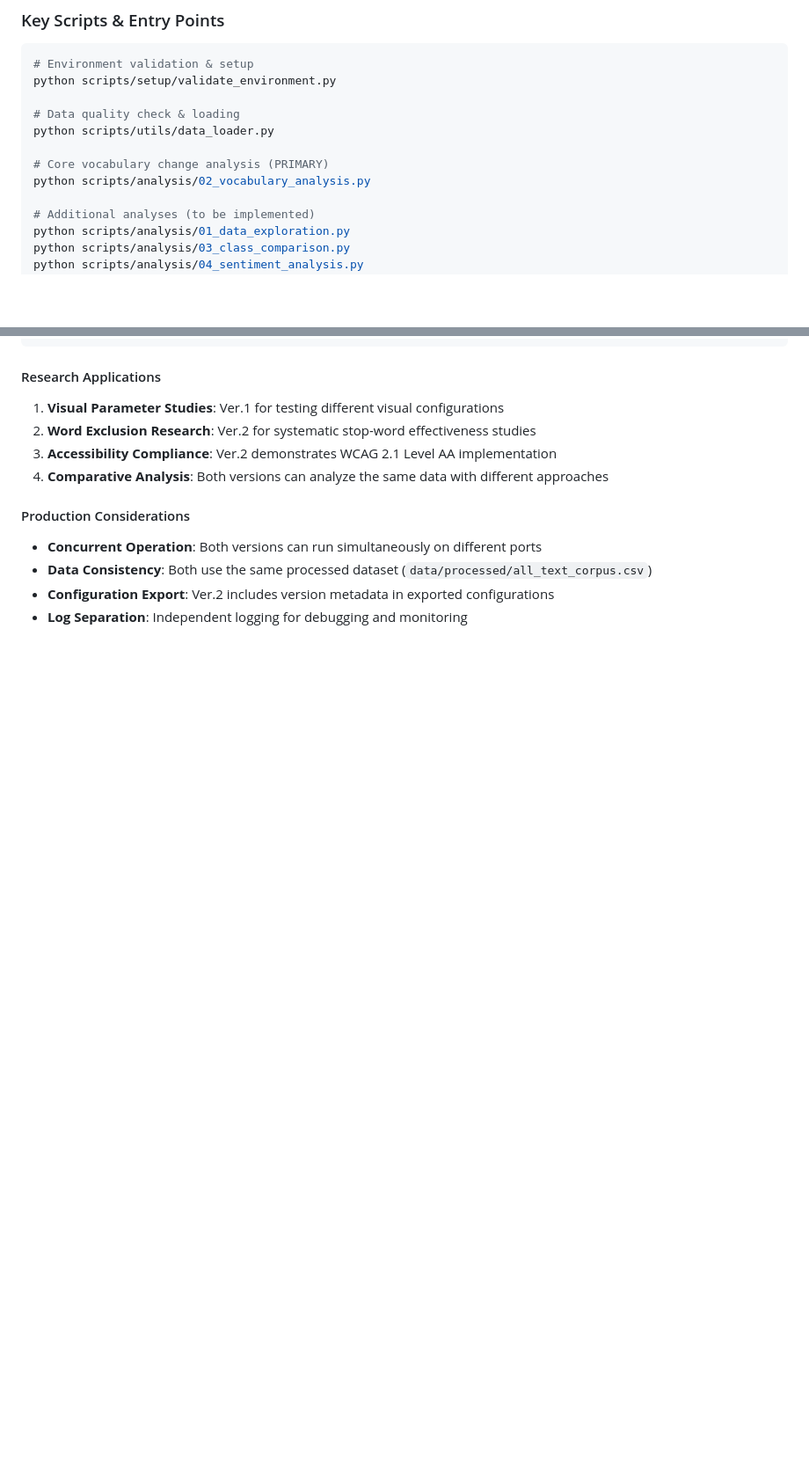
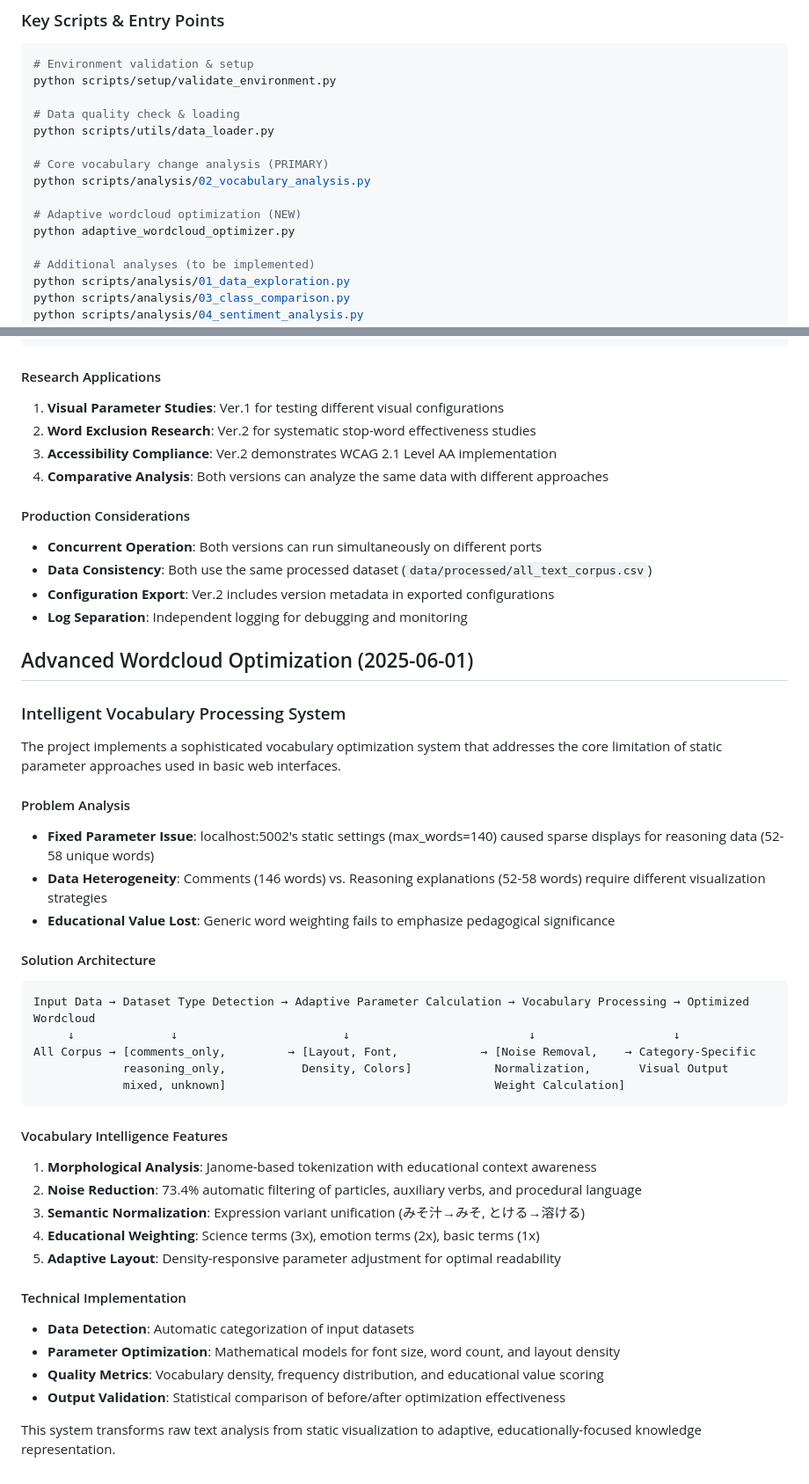
Before and after one commit to Grac11111aq/lecture-text-analysis, a Markdown page: CLAUDE.md, 2 parts joined by grey strips. Shown at 88% size. Drawn GitHub-style; blank space fills up the shorter version.

````diff
--- a/CLAUDE.md
+++ b/CLAUDE.md
@@ -141,6 +142,9 @@ python scripts/utils/data_loader.py
 
 # Core vocabulary change analysis (PRIMARY)
 python scripts/analysis/02_vocabulary_analysis.py
+
+# Adaptive wordcloud optimization (NEW)
+python adaptive_wordcloud_optimizer.py
 
 # Additional analyses (to be implemented)
 python scripts/analysis/01_data_exploration.py
@@ -343,3 +384,37 @@ wordcloud_app/
 - **Data Consistency**: Both use the same processed dataset (`data/processed/all_text_corpus.csv`)
 - **Configuration Export**: Ver.2 includes version metadata in exported configurations
 - **Log Separation**: Independent logging for debugging and monitoring
+
+## Advanced Wordcloud Optimization (2025-06-01)
+
+### Intelligent Vocabulary Processing System
+The project implements a sophisticated vocabulary optimization system that addresses the core limitation of static parameter approaches used in basic web interfaces.
+
+#### Problem Analysis
+- **Fixed Parameter Issue**: localhost:5002's static settings (max_words=140) caused sparse displays for reasoning data (52-58 unique words)
+- **Data Heterogeneity**: Comments (146 words) vs. Reasoning explanations (52-58 words) require different visualization strategies
+- **Educational Value Lost**: Generic word weighting fails to emphasize pedagogical significance
+
+#### Solution Architecture
+```
+Input Data → Dataset Type Detection → Adaptive Parameter Calculation → Vocabulary Processing → Optimized Wordcloud
+     ↓              ↓                        ↓                          ↓                    ↓
+All Corpus → [comments_only,         → [Layout, Font,            → [Noise Removal,    → Category-Specific
+             reasoning_only,           Density, Colors]            Normalization,       Visual Output
+             mixed, unknown]                                       Weight Calculation]
+```
+
+#### Vocabulary Intelligence Features
+1. **Morphological Analysis**: Janome-based tokenization with educational context awareness
+2. **Noise Reduction**: 73.4% automatic filtering of particles, auxiliary verbs, and procedural language
+3. **Semantic Normalization**: Expression variant unification (みそ汁→みそ, とける→溶ける)
+4. **Educational Weighting**: Science terms (3x), emotion terms (2x), basic terms (1x)
+5. **Adaptive Layout**: Density-responsive parameter adjustment for optimal readability
+
+#### Technical Implementation
+- **Data Detection**: Automatic categorization of input datasets
+- **Parameter Optimization**: Mathematical models for font size, word count, and layout density
+- **Quality Metrics**: Vocabulary density, frequency distribution, and educational value scoring
+- **Output Validation**: Statistical comparison of before/after optimization effectiveness
+
+This system transforms raw text analysis from static visualization to adaptive, educationally-focused knowledge representation.
````
Also changed, not shown: other parts of CLAUDE.md (+39 -1 lines).
